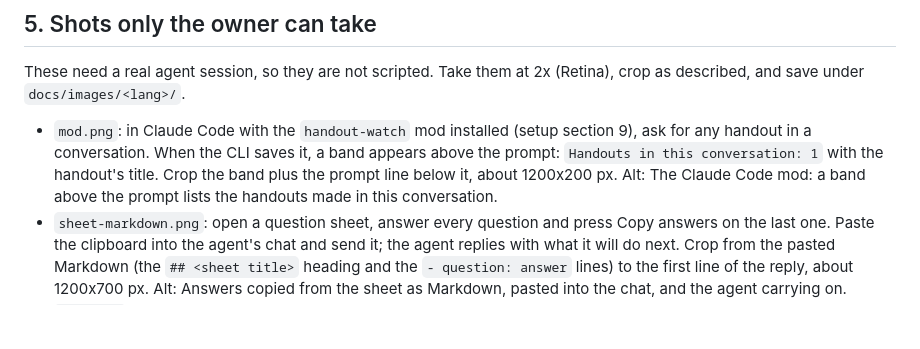
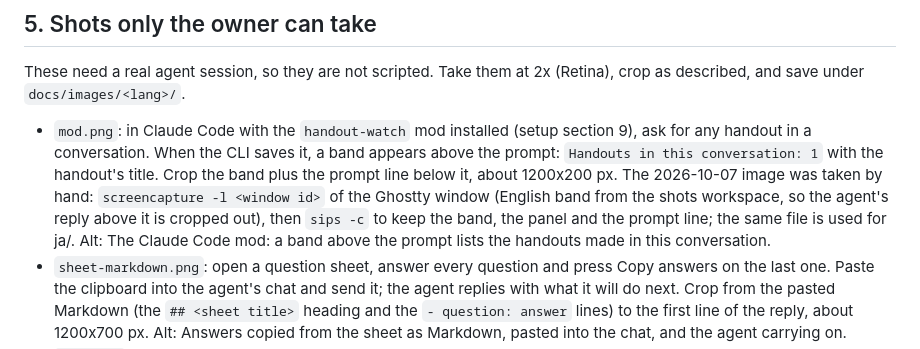
Before and after one commit to GentaAmeku/ai-handout-studio, a Markdown page: docs/screenshots.md, the part around the change. Rendered like a GitHub page; blank space fills up the shorter version.

```diff
--- a/docs/screenshots.md
+++ b/docs/screenshots.md
@@ -86,7 +86,7 @@ Alt text: How it works: an AI agent follows the skill, the CLI saves JSON to the
 
 These need a real agent session, so they are not scripted. Take them at 2x (Retina), crop as described, and save under `docs/images/<lang>/`.
 
-- `mod.png`: in Claude Code with the `handout-watch` mod installed (setup section 9), ask for any handout in a conversation. When the CLI saves it, a band appears above the prompt: `Handouts in this conversation: 1` with the handout's title. Crop the band plus the prompt line below it, about 1200x200 px. Alt: The Claude Code mod: a band above the prompt lists the handouts made in this conversation.
+- `mod.png`: in Claude Code with the `handout-watch` mod installed (setup section 9), ask for any handout in a conversation. When the CLI saves it, a band appears above the prompt: `Handouts in this conversation: 1` with the handout's title. Crop the band plus the prompt line below it, about 1200x200 px. The 2026-10-07 image was taken by hand: `screencapture -l <window id>` of the Ghostty window (English band from the shots workspace, so the agent's reply above it is cropped out), then `sips -c` to keep the band, the panel and the prompt line; the same file is used for ja/. Alt: The Claude Code mod: a band above the prompt lists the handouts made in this conversation.
 - `sheet-markdown.png`: open a question sheet, answer every question and press Copy answers on the last one. Paste the clipboard into the agent's chat and send it; the agent replies with what it will do next. Crop from the pasted Markdown (the `## <sheet title>` heading and the `- question: answer` lines) to the first line of the reply, about 1200x700 px. Alt: Answers copied from the sheet as Markdown, pasted into the chat, and the agent carrying on.
 - `pptx.png` (optional): export a deck as PPTX and open it in a presentation app. Click into a title so the text cursor and the selected text are visible. Crop the slide with its text selection, about 1400x800 px. Alt: An exported PPTX opened in a presentation app, with its text selectable and editable.
 
```
Also changed, not shown: README.ja.md (+2 -0 lines), README.md (+2 -0 lines), docs/images/en/mod.png (added), docs/images/ja/mod.png (added).
